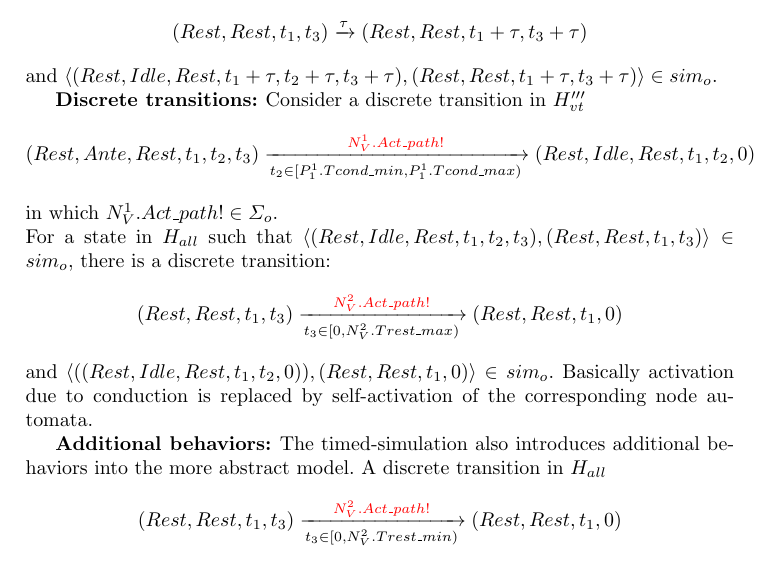
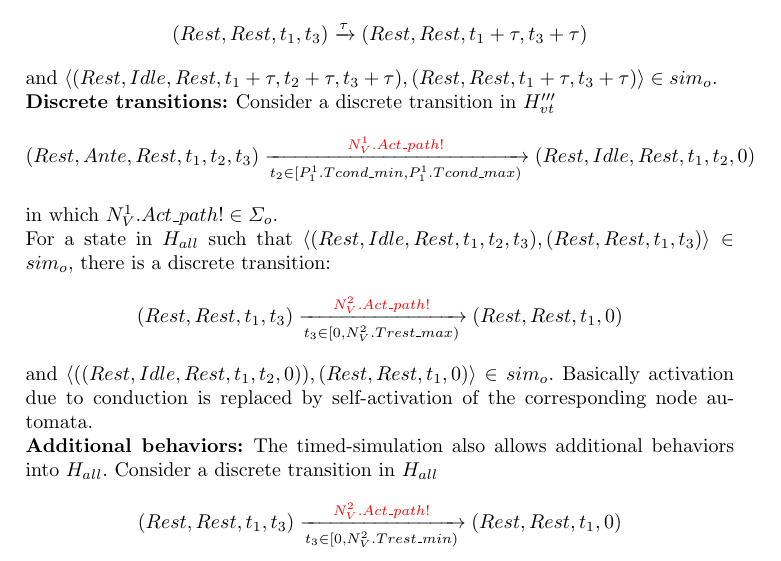
Before and after one commit to mlab-upenn/REGAR-FORMAT15, a LaTeX paper (main.tex, which reads abstractionRules.tex): part of page 10 of 16, cut so that both start at the same text. Compiled offline with pdfLaTeX.

Commit message:
minor changes

```diff
--- a/abstractionRules.tex
+++ b/abstractionRules.tex
@@ -92,7 +92,7 @@ $$\left\langle (Rest,Idle,Rest,0,0,0),(Rest,Rest,0,0)\right\rangle\in sim_o$$
 $$(Rest,Idle,Rest,t_1,t_2,t_3)\xrightarrow[]{\tau}(Rest,Idle,Rest,t_1+\tau,t_2+\tau,t_3+\tau)$$
 in which $(\tau\in\mathbb{R})\wedge (t_1+\tau\leq N^1_A.Trest\_max)\wedge( t_3+\tau\leq N^1_V.Trest\_max)$. For a state in $H_{all}$ such that $\left\langle (Rest,Idle,Rest,t_1,t_2,t_3),(Rest,Rest,t_1,t_3)\right\rangle\in sim_o$,  there is a timed transition:
 $$(Rest,Rest,t_1,t_3)\xrightarrow[]{\tau}(Rest,Rest,t_1+\tau,t_3+\tau)$$
-and $\left\langle (Rest,Idle,Rest,t_1+\tau,t_2+\tau,t_3+\tau),(Rest,Rest,t_1+\tau,t_3+\tau)\right\rangle\in sim_o$.
+and $\left\langle (Rest,Idle,Rest,t_1+\tau,t_2+\tau,t_3+\tau),(Rest,Rest,t_1+\tau,t_3+\tau)\right\rangle\in sim_o$.\\
 %The state of $H_{vt}'''$ is given by the locations of the three automata.
 %$$(Rest,Idle,Rest,[Trest\_min, Trest\_max]$$
 %$$(Rest,Idle,Rest)\xrightarrow[]{N^1_A.t<N^1_A.Trest\_min \wedge N^1_V.t<N^1_V.Trest\_min}(Rest,Idle,Rest)$$
@@ -107,15 +107,13 @@ and $\left\langle (Rest,Idle,Rest,t_1+\tau,t_2+\tau,t_3+\tau),(Rest,Rest,t_1+\ta
 %$$(Rest,Idle,Rest,t_1,t_2,t_3)\xrightarrow[\textcolor{red}{N^1_V.Act\_path!}]{t_3\in [N^1_V.Trest\_min, N^1_V.Trest\_max] }(Rest,Retro,Rest,t_1,0,0)$$
 %are mapped to the following transition in $H_{all}$:
 %$$(Rest,Rest,t_1,t_3)\xrightarrow[\textcolor{red}{N^2_V.Act\_path!}]{t_3\in [0, N^2_V.Trest\_max]}(Rest,Rest,t_1,0)$$
-
 \textbf{Discrete transitions: }Consider a discrete transition in $H_{vt}'''$
 $$(Rest,Ante,Rest,t_1,t_2,t_3)\xrightarrow[t_2\in [P^1_1.Tcond\_min, P^1_1.Tcond\_max) ]{\textcolor{red}{N^1_V.Act\_path!}}(Rest,Idle,Rest,t_1,t_2,0)$$
 in which $N^1_V.Act\_path!\in\Sigma_o$. \\
 For a state in $H_{all}$ such that $\left\langle (Rest,Idle,Rest,t_1,t_2,t_3) ,(Rest,Rest,t_1,t_3)\right\rangle\in sim_o$,  there is a discrete transition:
 $$(Rest,Rest,t_1,t_3)\xrightarrow[t_3\in [0, N^2_V.Trest\_max)]{\textcolor{red}{N^2_V.Act\_path!}}(Rest,Rest,t_1,0)$$
-and $\left\langle ((Rest,Idle,Rest,t_1,t_2,0)),(Rest,Rest,t_1,0)\right\rangle\in sim_o$. Basically activation due to conduction is replaced by self-activation of the corresponding node automata.
-
-\textbf{Additional behaviors: }The timed-simulation also introduces additional behaviors into the more abstract model. A discrete transition in $H_{all}$
+and $\left\langle ((Rest,Idle,Rest,t_1,t_2,0)),(Rest,Rest,t_1,0)\right\rangle\in sim_o$. Basically activation due to conduction is replaced by self-activation of the corresponding node automata.\\
+\textbf{Additional behaviors: }The timed-simulation also allows additional behaviors into $H_{all}$. Consider a discrete transition in $H_{all}$
 $$(Rest,Rest,t_1,t_3)\xrightarrow[t_3\in [0, N^2_V.Trest\_min)]{\textcolor{red}{N^2_V.Act\_path!}}(Rest,Rest,t_1,0)$$
 However, for a state in $H_{vt}'''$ such that $\left\langle (Rest,Idle,Rest,t_1,t_2,t_3),(Rest,Rest,t_1,t_3)\right\rangle\in sim_o$, when $t_3\in [0, N^1_V.Trest\_min]$ there is no available discrete transitions. Physiologically, these implicitly included behaviors correspond to fast heart rate, premature heart events and even noise.
 %Atrial node activations from retrograde conduction:
```
